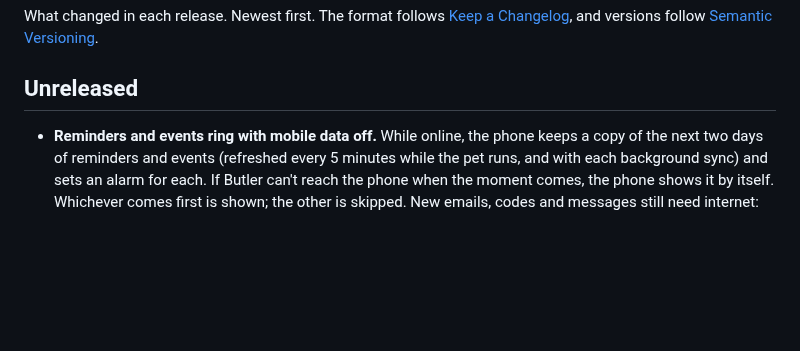
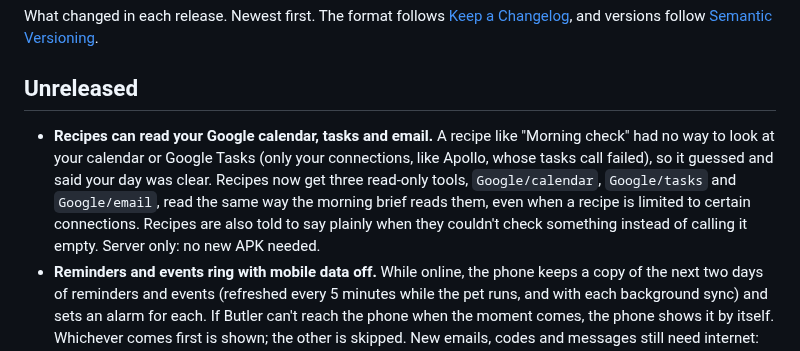
Before and after one commit to Anasabubakar/Butler-2.0, a Markdown page: CHANGELOG.md, the part around the change. Drawn GitHub-style; blank space fills up the shorter version.

Commit message:
Note recipe Google tools in the changelog

```diff
--- a/CHANGELOG.md
+++ b/CHANGELOG.md
@@ -4,6 +4,7 @@ What changed in each release. Newest first. The format follows [Keep a Changelog
 
 ## Unreleased
 
+- **Recipes can read your Google calendar, tasks and email.** A recipe like "Morning check" had no way to look at your calendar or Google Tasks (only your connections, like Apollo, whose tasks call failed), so it guessed and said your day was clear. Recipes now get three read-only tools, `Google/calendar`, `Google/tasks` and `Google/email`, read the same way the morning brief reads them, even when a recipe is limited to certain connections. Recipes are also told to say plainly when they couldn't check something instead of calling it empty. Server only: no new APK needed.
 - **Reminders and events ring with mobile data off.** While online, the phone keeps a copy of the next two days of reminders and events (refreshed every 5 minutes while the pet runs, and with each background sync) and sets an alarm for each. If Butler can't reach the phone when the moment comes, the phone shows it by itself. Whichever comes first is shown; the other is skipped. New emails, codes and messages still need internet: those can't be known ahead. Needs the new APK.
 
 ## v0.3.1 (2026-11-02)
```
